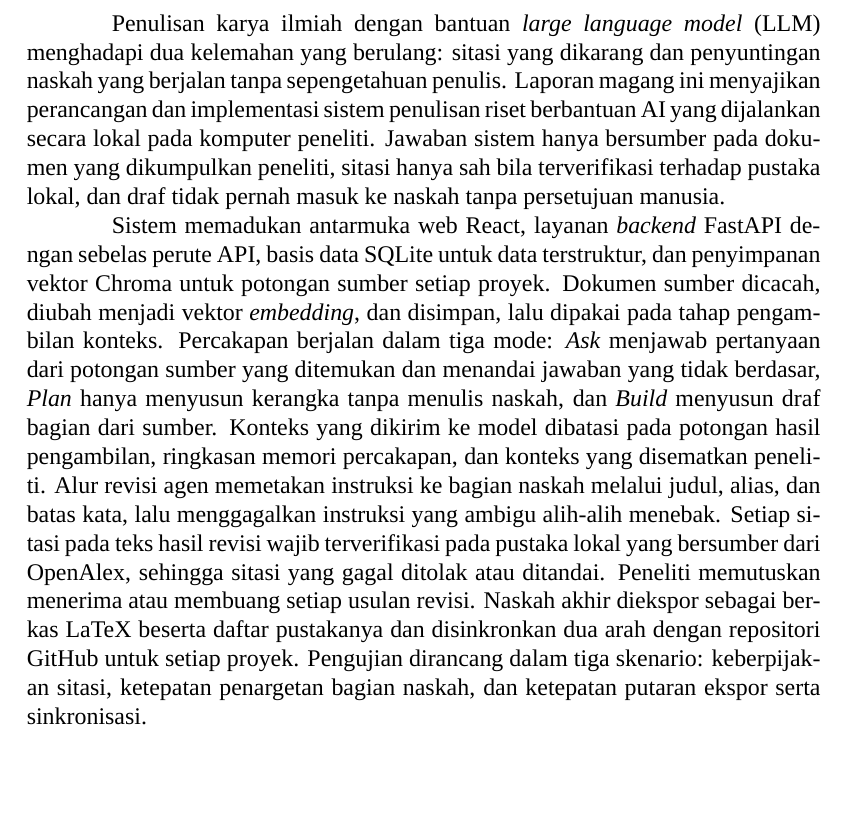
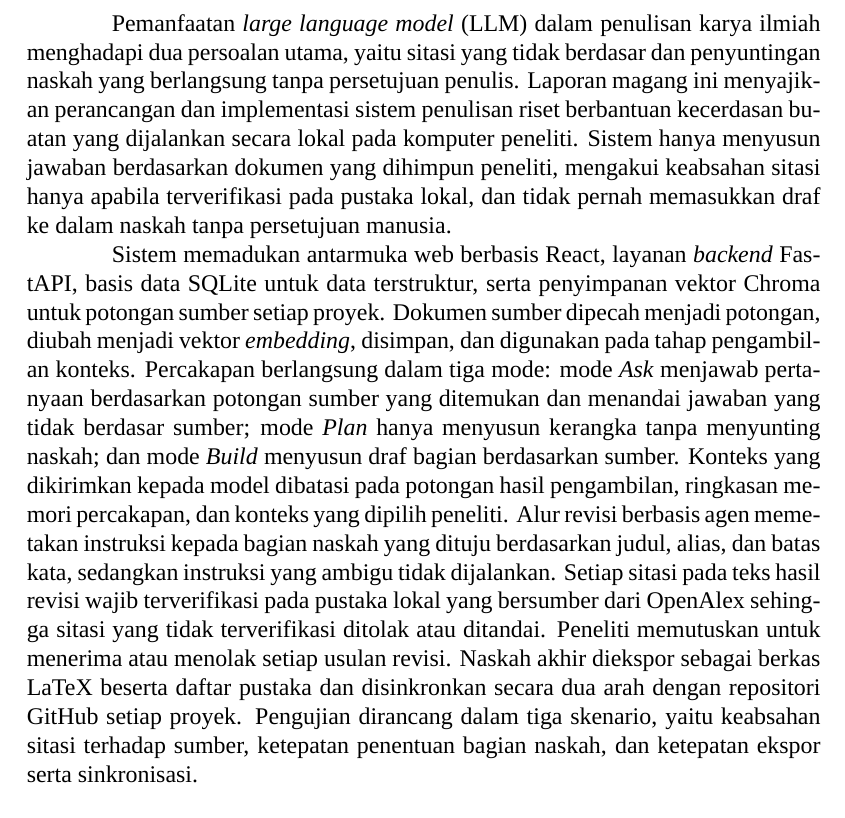
Before and after one commit to KagChi/laporan-magang-sotn, a LaTeX document (main.tex, which reads frontmatter/abstrak.tex): part of page 5 of 20, cut at the place of the change, the shorter picture padded with empty space. Compiled offline with XeLaTeX; a missing font is replaced by an installed copy or a similar font.

Commit message:
docs(abstrak): pakai diksi akademik baku pada abstrak
Menanggapi catatan pada PDF halaman 5 (abstrak), seluruh pilihan kata
diganti dengan ragam akademik baku, antara lain:
- dikarang menjadi tidak berdasar
- berjalan menjadi berlangsung
- dicacah menjadi dipecah menjadi potongan
- dipakai menjadi digunakan
- menggagalkan instruksi alih-alih menebak menjadi instruksi yang ambigu
  tidak dijalankan
- membuang menjadi menolak
- keberpijakan sitasi menjadi keabsahan sitasi terhadap sumber
- penargetan bagian naskah menjadi penentuan bagian naskah

Panjang abstrak 263 kata (rentang pedoman 200-300 kata).

```diff
--- a/frontmatter/abstrak.tex
+++ b/frontmatter/abstrak.tex
@@ -7,35 +7,36 @@
 \babfrontmatter{Abstrak}
 
 \begin{singlespace}
-Penulisan karya ilmiah dengan bantuan \asing{large language model} (LLM)
-menghadapi dua kelemahan yang berulang: sitasi yang dikarang dan penyuntingan
-naskah yang berjalan tanpa sepengetahuan penulis. Laporan magang ini
-menyajikan perancangan dan implementasi sistem penulisan riset berbantuan AI
-yang dijalankan secara lokal pada komputer peneliti. Jawaban sistem hanya
-bersumber pada dokumen yang dikumpulkan peneliti, sitasi hanya sah bila
-terverifikasi terhadap pustaka lokal, dan draf tidak pernah masuk ke naskah
-tanpa persetujuan manusia.
+Pemanfaatan \asing{large language model} (LLM) dalam penulisan karya ilmiah
+menghadapi dua persoalan utama, yaitu sitasi yang tidak berdasar dan
+penyuntingan naskah yang berlangsung tanpa persetujuan penulis. Laporan
+magang ini menyajikan perancangan dan implementasi sistem penulisan riset
+berbantuan kecerdasan buatan yang dijalankan secara lokal pada komputer
+peneliti. Sistem hanya menyusun jawaban berdasarkan dokumen yang dihimpun
+peneliti, mengakui keabsahan sitasi hanya apabila terverifikasi pada pustaka
+lokal, dan tidak pernah memasukkan draf ke dalam naskah tanpa persetujuan
+manusia.
 
-Sistem memadukan antarmuka web React, layanan \asing{backend} FastAPI dengan
-sebelas perute API, basis data SQLite untuk data terstruktur, dan penyimpanan
-vektor Chroma untuk potongan sumber setiap proyek. Dokumen sumber dicacah,
-diubah menjadi vektor \asing{embedding}, dan disimpan, lalu dipakai pada tahap
-pengambilan konteks. Percakapan berjalan dalam tiga mode: \asing{Ask} menjawab
-pertanyaan
-dari potongan sumber yang ditemukan dan menandai jawaban yang tidak berdasar,
-\asing{Plan} hanya menyusun kerangka tanpa menulis naskah, dan \asing{Build}
-menyusun draf bagian dari sumber. Konteks yang dikirim ke model dibatasi pada
-potongan hasil pengambilan, ringkasan memori percakapan, dan konteks yang
-disematkan peneliti. Alur revisi agen memetakan instruksi ke bagian naskah
-melalui judul, alias, dan batas kata, lalu menggagalkan instruksi yang ambigu
-alih-alih menebak. Setiap sitasi pada teks hasil revisi wajib terverifikasi
-pada pustaka lokal yang bersumber dari OpenAlex, sehingga sitasi yang gagal
-ditolak atau ditandai. Peneliti memutuskan menerima atau membuang setiap
-usulan revisi. Naskah akhir diekspor sebagai berkas LaTeX beserta daftar
-pustakanya dan disinkronkan dua arah dengan repositori GitHub untuk setiap
-proyek. Pengujian dirancang dalam tiga skenario: keberpijakan sitasi,
-ketepatan penargetan bagian naskah, dan ketepatan putaran ekspor serta
-sinkronisasi.
+Sistem memadukan antarmuka web berbasis React, layanan \asing{backend}
+FastAPI, basis data SQLite untuk data terstruktur, serta penyimpanan vektor
+Chroma untuk potongan sumber setiap proyek. Dokumen sumber dipecah menjadi
+potongan, diubah menjadi vektor \asing{embedding}, disimpan, dan digunakan
+pada tahap pengambilan konteks. Percakapan berlangsung dalam tiga mode: mode
+\asing{Ask} menjawab pertanyaan berdasarkan potongan sumber yang ditemukan
+dan menandai jawaban yang tidak berdasar sumber; mode \asing{Plan} hanya
+menyusun kerangka tanpa menyunting naskah; dan mode \asing{Build} menyusun
+draf bagian berdasarkan sumber. Konteks yang dikirimkan kepada model dibatasi
+pada potongan hasil pengambilan, ringkasan memori percakapan, dan konteks yang
+dipilih peneliti. Alur revisi berbasis agen memetakan instruksi kepada bagian
+naskah yang dituju berdasarkan judul, alias, dan batas kata, sedangkan
+instruksi yang ambigu tidak dijalankan. Setiap sitasi pada teks hasil revisi
+wajib terverifikasi pada pustaka lokal yang bersumber dari OpenAlex sehingga
+sitasi yang tidak terverifikasi ditolak atau ditandai. Peneliti memutuskan
+untuk menerima atau menolak setiap usulan revisi. Naskah akhir diekspor
+sebagai berkas LaTeX beserta daftar pustaka dan disinkronkan secara dua arah
+dengan repositori GitHub setiap proyek. Pengujian dirancang dalam tiga
+skenario, yaitu keabsahan sitasi terhadap sumber, ketepatan penentuan bagian
+naskah, dan ketepatan ekspor serta sinkronisasi.
 % TODO: tambahkan angka hasil pengujian bila sudah tersedia.
 
 \vspace{1\baselineskip}
```
Also changed, not shown: frontmatter/abstrak.tex (6 more changed lines).
